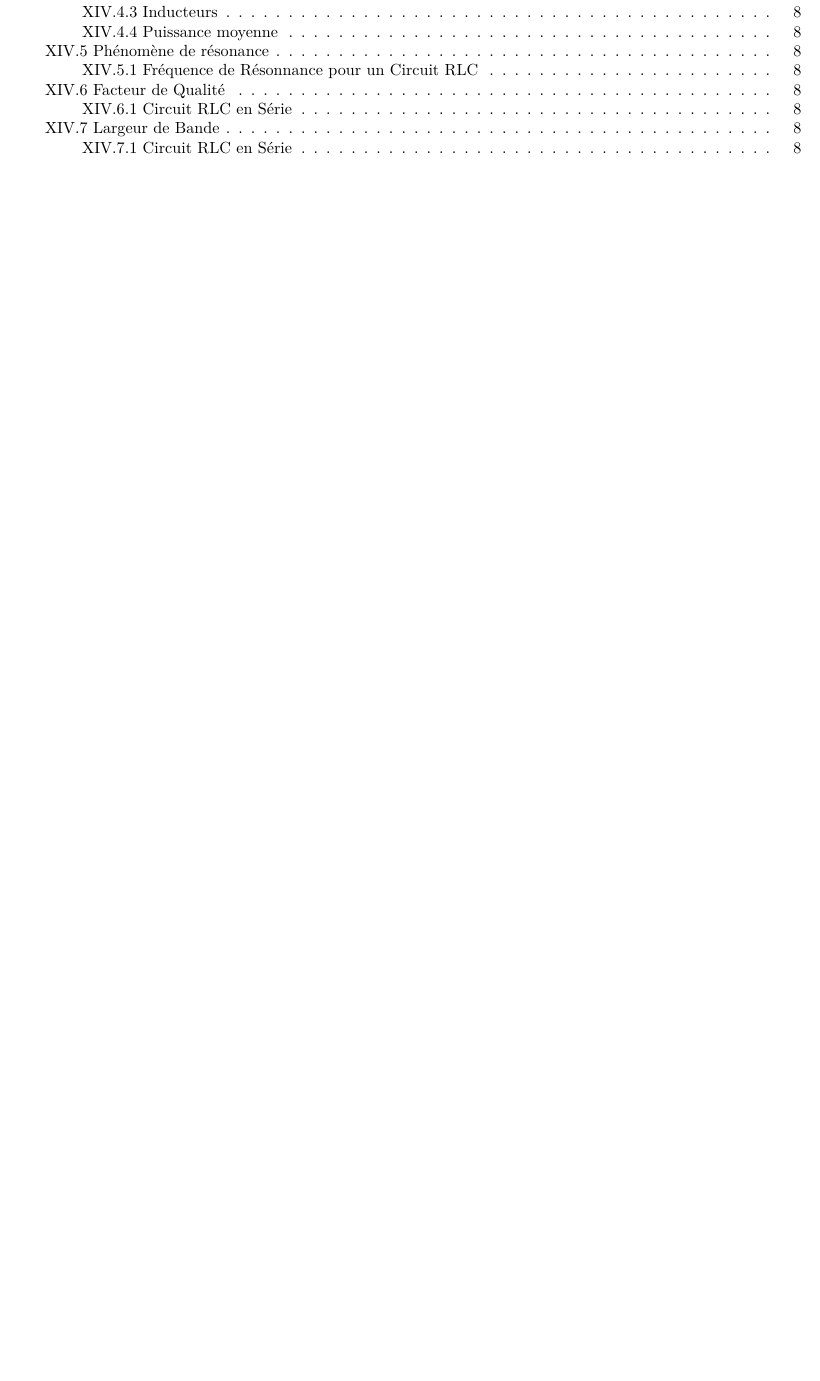
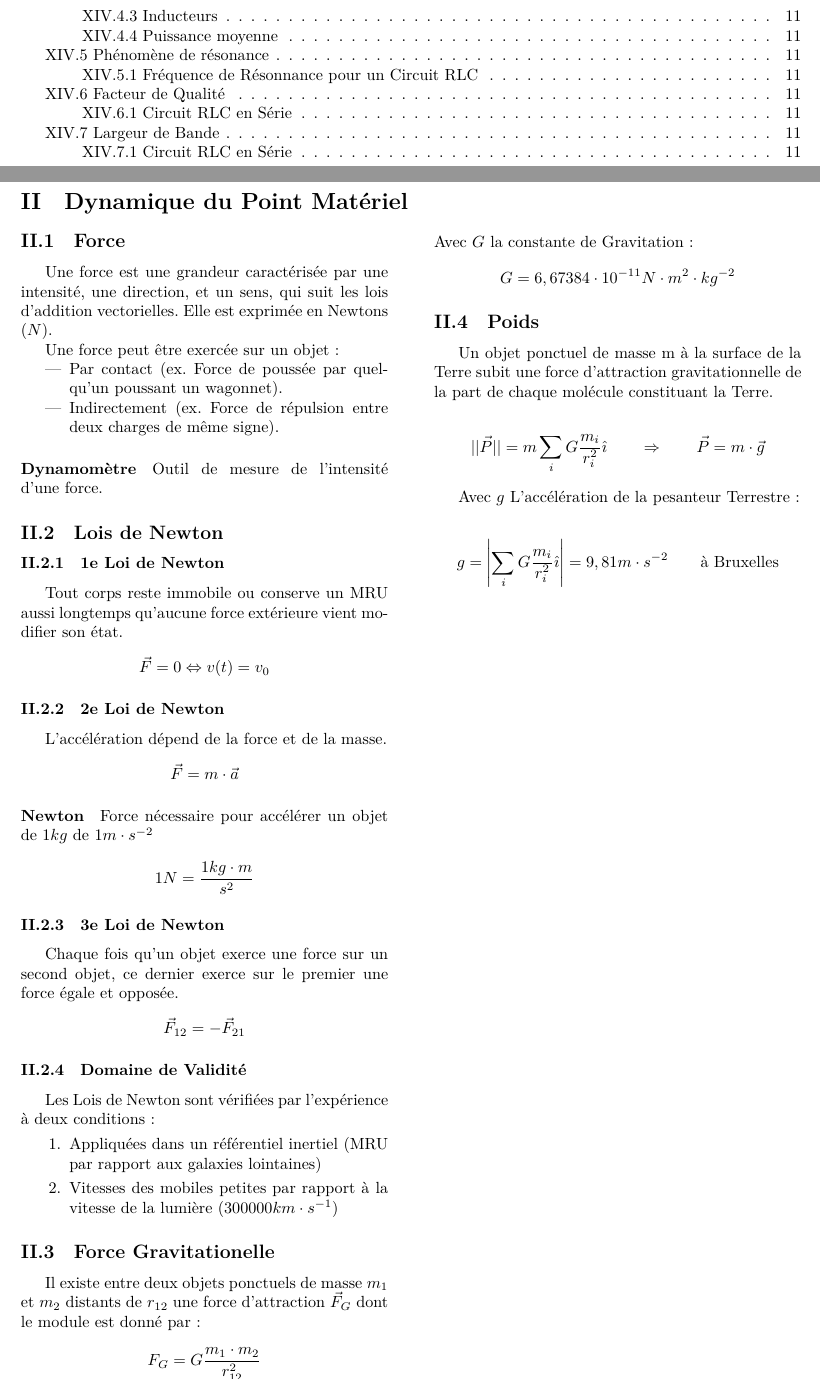
Before and after one commit to hukyyy/phys103-resume, a LaTeX document (résumé.tex, which reads chapitres/chap02.tex): part of page 2 of 9 before the commit and two parts of pages 3 and 4 of 12 after it, the two joined at a grey line, cut so that both start at the same text, the shorter picture padded with empty space. Compiled offline with XeLaTeX.

Commit message:
add chap02 & wip chap09

```diff
--- /dev/null
+++ b/chapitres/chap02.tex
@@ -0,0 +1,56 @@
+\renewcommand\thesection{II}
+\section{Dynamique du Point Matériel}
+
+\begin{multicols*}{2}
+    \subsection{Force}
+    Une force est une grandeur caractérisée par une intensité, une direction, et un sens, qui suit les lois d'addition vectorielles. Elle est exprimée en Newtons ($N$).
+
+    Une force peut être exercée sur un objet:
+    \begin{itemize}
+        \item Par contact (ex. Force de poussée par quelqu'un poussant un wagonnet).
+        \item Indirectement (ex. Force de répulsion entre deux charges de même signe).
+    \end{itemize}
+
+    \paragraph{Dynamomètre}
+    Outil de mesure de l'intensité d'une force.
+
+    \subsection{Lois de Newton}
+    \subsubsection{1e Loi de Newton}
+    Tout corps reste immobile ou conserve un MRU aussi longtemps qu'aucune force extérieure vient modifier son état.
+    \[ \vec F = 0 \Leftrightarrow v(t) = v_0 \]
+
+    \subsubsection{2e Loi de Newton}
+    L'accélération dépend de la force et de la masse.
+    \[ \vec F = m \cdot \vec a \]
+
+    \paragraph{Newton}
+    Force nécessaire pour accélérer un objet de $1kg$ de $1m\cdot s^{-2}$
+    \[ 1N = \frac{1 kg \cdot m}{s^2}\]
+
+    \subsubsection{3e Loi de Newton}
+    Chaque fois qu'un objet exerce une force sur un second objet, ce dernier exerce sur le premier une force égale et opposée.
+    \[ \vec F_{12} = - \vec F_{21} \]
+
+    \subsubsection{Domaine de Validité}
+    Les Lois de Newton sont vérifiées par l'expérience à deux conditions:
+    \begin{enumerate}
+        \item Appliquées dans un référentiel inertiel (MRU par rapport aux galaxies lointaines)
+        \item Vitesses des mobiles petites par rapport à la vitesse de la lumière ($300 000 km\cdot s^{-1}$)
+    \end{enumerate}
+
+    \subsection{Force Gravitationelle}
+    Il existe entre deux objets ponctuels de masse $m_1$ et $m_2$ distants de $r_{12}$ une force d'attraction $\vec F_G$ dont le module est donné par:
+    \[ F_G = G\frac{m_1\cdot m_2}{r_{12}^2} \]
+    Avec $G$ la constante de Gravitation:
+    \[G = 6,67384 \cdot 10^{-11} N \cdot m^2 \cdot kg^{-2} \]
+
+    \subsection{Poids}
+    Un objet ponctuel de masse m à la surface de la Terre subit une force d'attraction gravitationnelle de la part de chaque molécule constituant la Terre.
+
+    \[ ||\vec P|| = m \sum_i G \frac{m_i}{r_i^2} \hat\imath \qquad \Rightarrow \qquad \vec P = m \cdot \vec g \]
+
+    Avec $g$ L'accélération de la pesanteur Terrestre:
+
+    \[ g = \left| \sum_i G \frac{m_i}{r_i^2} \hat\imath \right| = 9,81 m\cdot s^{-2} \qquad \text{à Bruxelles}\]
+
+\end{multicols*}
--- a/résumé.tex
+++ b/résumé.tex
@@ -7,6 +7,7 @@
 \usepackage[left=2cm, right=2cm, top=2cm, bottom=2cm]{geometry}
 \usepackage{multicol}
 \usepackage{amsmath}
+\usepackage{amssymb}
 \setlength{\columnsep}{1cm}
 
 \author{Elliot Huet (571635)}
```
Also changed, not shown: chapitres/chap09.tex (added, +80 -0 lines), résumé.pdf, résumé.tex (3 more changed lines).
